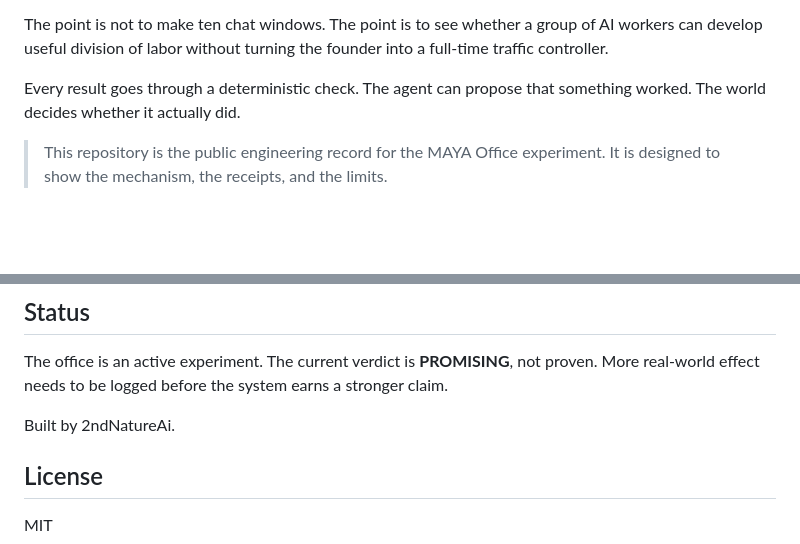
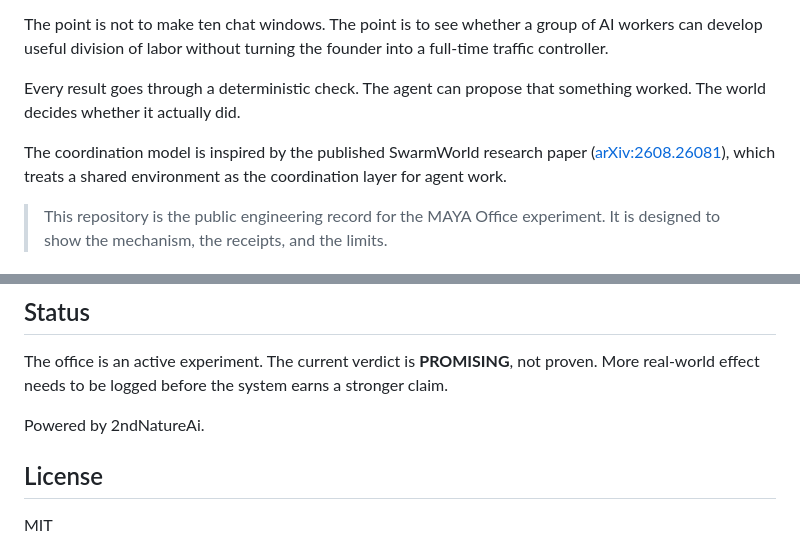
Before and after one commit to MAYA-Platform/MAYA-Office, a Markdown page: README.md, 2 parts joined by grey strips. Drawn GitHub-style; blank space fills up the shorter version.

```diff
--- a/README.md
+++ b/README.md
@@ -7,6 +7,8 @@ MAYA Office is a living experiment in multi-agent work. Ten named staff agents s
 The point is not to make ten chat windows. The point is to see whether a group of AI workers can develop useful division of labor without turning the founder into a full-time traffic controller.
 
 Every result goes through a deterministic check. The agent can propose that something worked. The world decides whether it actually did.
+
+The coordination model is inspired by the published SwarmWorld research paper ([arXiv:2608.26081](https://arxiv.org/abs/2608.26081)), which treats a shared environment as the coordination layer for agent work.
 
 > This repository is the public engineering record for the MAYA Office experiment. It is designed to show the mechanism, the receipts, and the limits.
 
@@ -209,7 +189,7 @@ MAYA Office is a small public test of that idea. It treats initiative as part of
 
 The office is an active experiment. The current verdict is **PROMISING**, not proven. More real-world effect needs to be logged before the system earns a stronger claim.
 
-Built by 2ndNatureAi.
+Powered by 2ndNatureAi.
 
 ## License
 
```
Also changed, not shown: other parts of README.md (+8 -30 lines), docs/test-results.md (+6 -6 lines), docs/assets/maya-office-loop.png (added), docs/assets/maya-office-social-preview.png (added), 5 other files.
